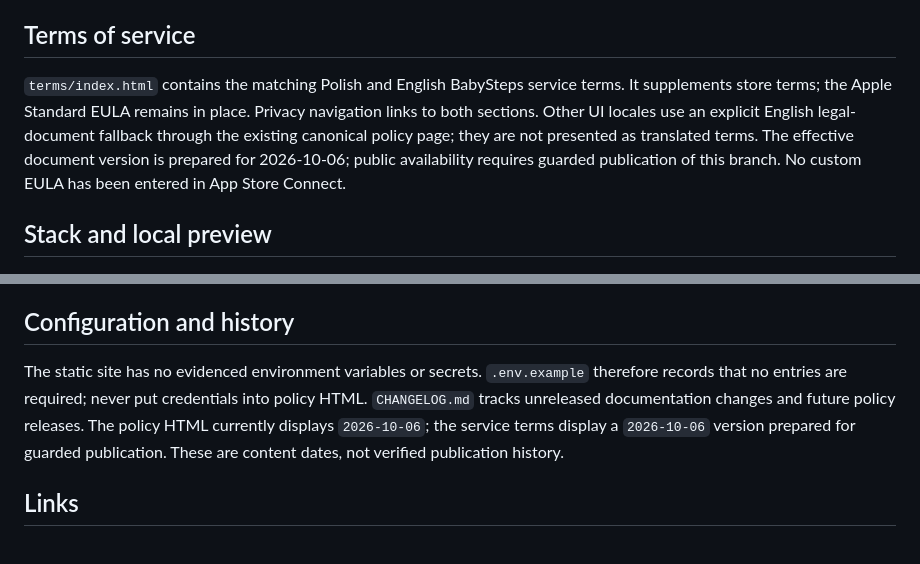
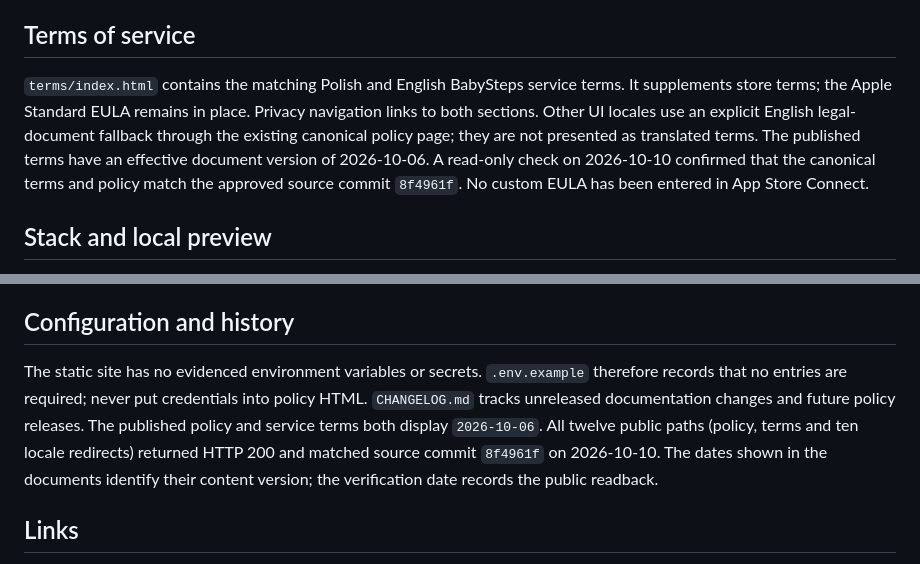
Before and after one commit to MacSiem/babysteps-privacy, a Markdown page: README.md, 2 parts joined by grey strips. Drawn GitHub-style.

Commit message:
Document verified publication of BabySteps policy and terms

```diff
--- a/README.md
+++ b/README.md
@@ -4,7 +4,7 @@ Static source for the BabySteps privacy-policy page. `index.html` contains Polis
 
 ## Terms of service
 
-`terms/index.html` contains the matching Polish and English BabySteps service terms. It supplements store terms; the Apple Standard EULA remains in place. Privacy navigation links to both sections. Other UI locales use an explicit English legal-document fallback through the existing canonical policy page; they are not presented as translated terms. The effective document version is prepared for 2026-10-06; public availability requires guarded publication of this branch. No custom EULA has been entered in App Store Connect.
+`terms/index.html` contains the matching Polish and English BabySteps service terms. It supplements store terms; the Apple Standard EULA remains in place. Privacy navigation links to both sections. Other UI locales use an explicit English legal-document fallback through the existing canonical policy page; they are not presented as translated terms. The published terms have an effective document version of 2026-10-06. A read-only check on 2026-10-10 confirmed that the canonical terms and policy match the approved source commit `8f4961f`. No custom EULA has been entered in App Store Connect.
 
 ## Stack and local preview
 
@@ -26,7 +26,7 @@ GitHub Pages settings read on 2026-10-03 identify a legacy Pages build from the
 
 ## Configuration and history
 
-The static site has no evidenced environment variables or secrets. `.env.example` therefore records that no entries are required; never put credentials into policy HTML. `CHANGELOG.md` tracks unreleased documentation changes and future policy releases. The policy HTML currently displays `2026-10-06`; the service terms display a `2026-10-06` version prepared for guarded publication. These are content dates, not verified publication history.
+The static site has no evidenced environment variables or secrets. `.env.example` therefore records that no entries are required; never put credentials into policy HTML. `CHANGELOG.md` tracks unreleased documentation changes and future policy releases. The published policy and service terms both display `2026-10-06`. All twelve public paths (policy, terms and ten locale redirects) returned HTTP 200 and matched source commit `8f4961f` on 2026-10-10. The dates shown in the documents identify their content version; the verification date records the public readback.
 
 ## Links
 
```
